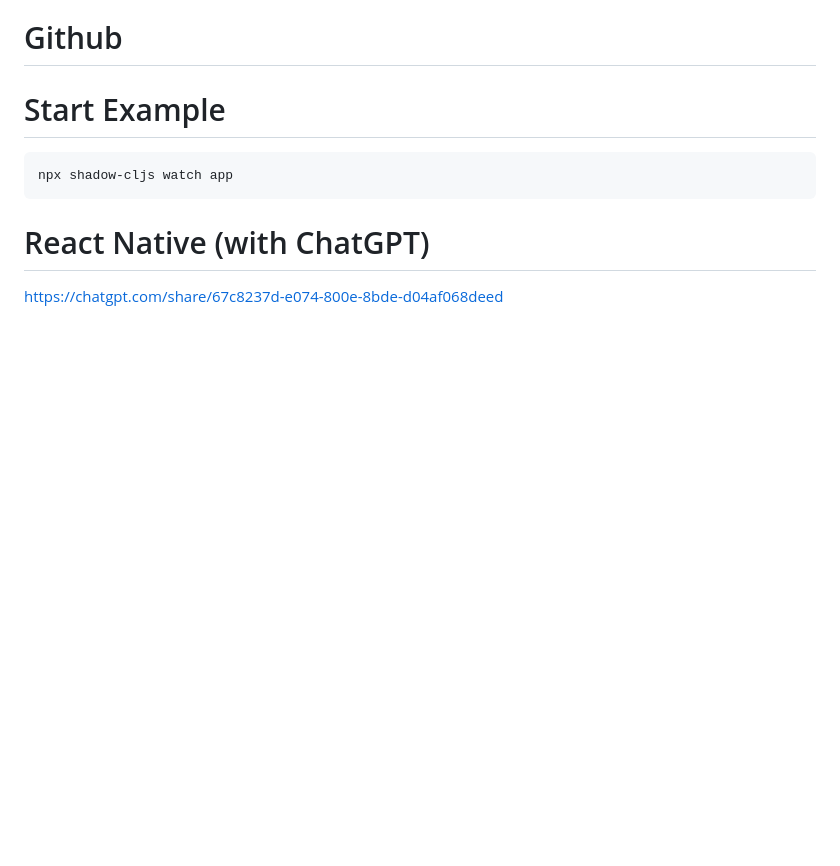
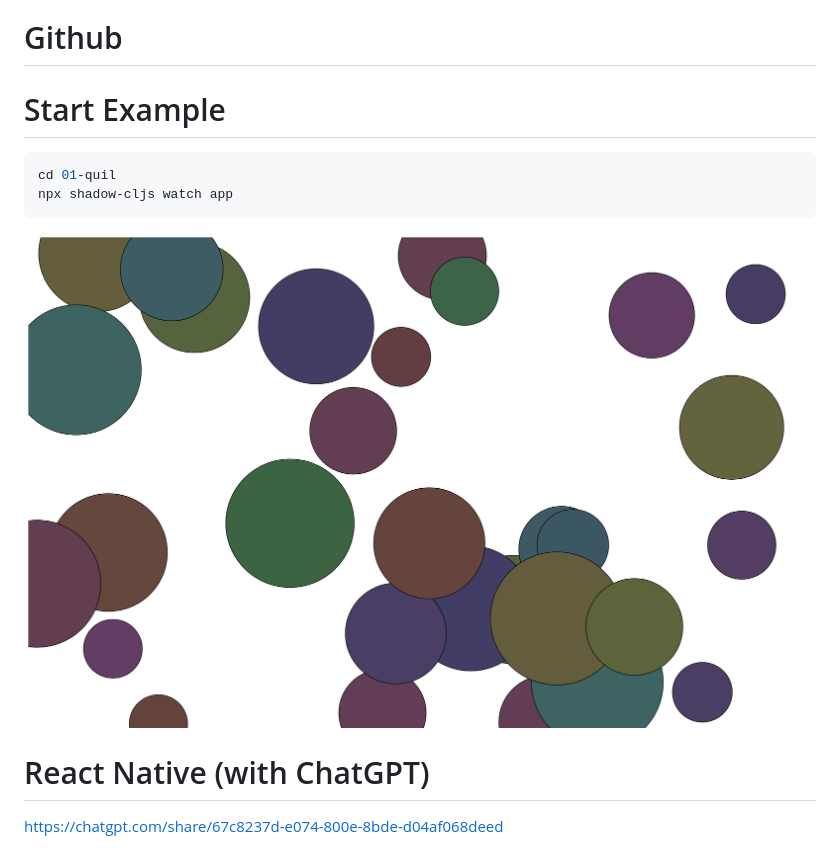
Before and after one commit to hellonico/cajuns, a Markdown page: README.md, the part around the change. Rendered like a GitHub page; pictures changed too: quil.png (added); blank space fills up the shorter version.

Commit message:
quil screenshot

````diff
--- a/README.md
+++ b/README.md
@@ -19,8 +19,11 @@ https://github.com/thheller/shadow-cljs
 # Start Example
 
 ```bash
+cd 01-quil
 npx shadow-cljs watch app
 ```
+
+![](quil.png)
 
 # React Native (with ChatGPT)
 
````
